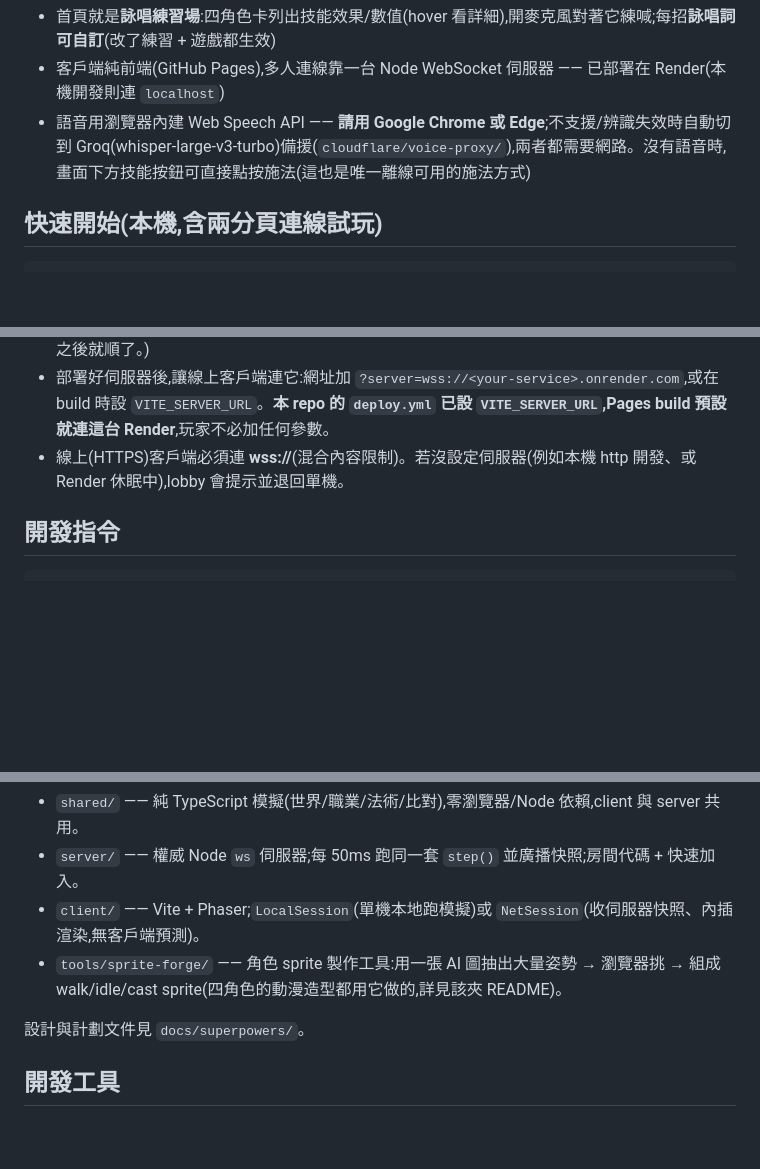
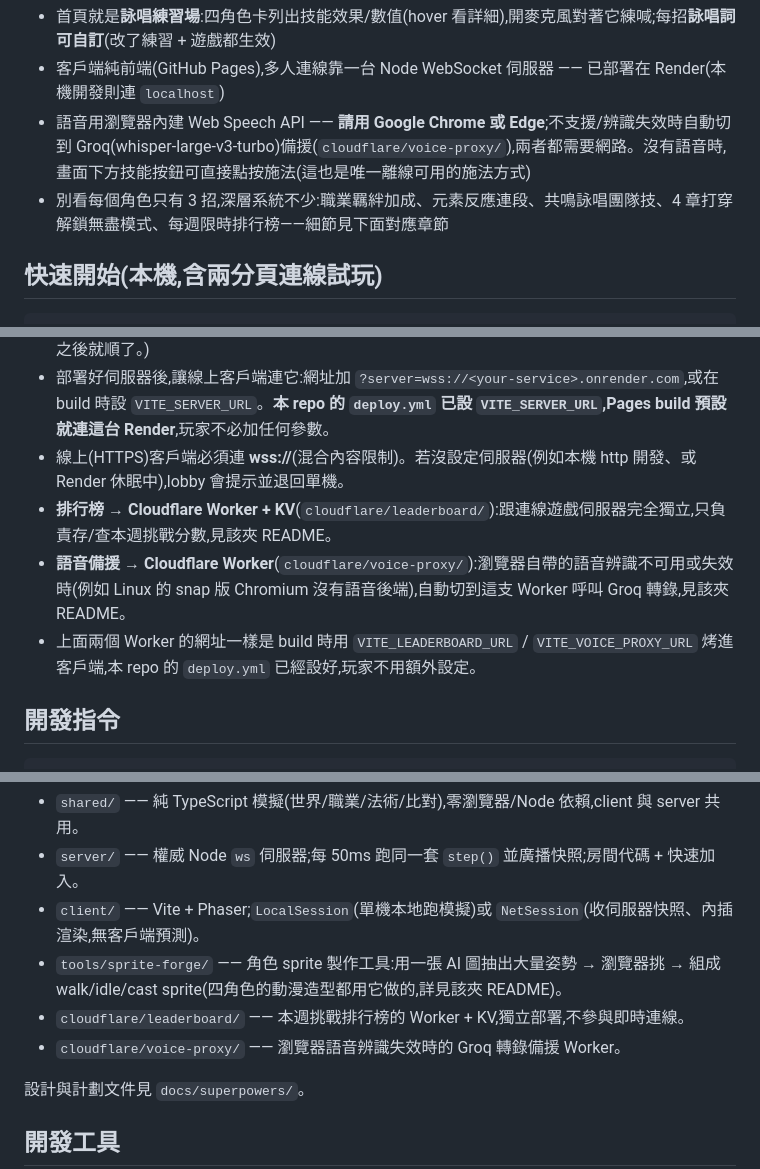
Before and after one commit to yazelin/ai-chant-magic, a Markdown page: README.md, 3 parts joined by grey strips. Drawn GitHub-style; blank space fills up the shorter version.

```diff
--- a/README.md
+++ b/README.md
@@ -11,6 +11,7 @@
 - 首頁就是**詠唱練習場**:四角色卡列出技能效果/數值(hover 看詳細),開麥克風對著它練喊;每招**詠唱詞可自訂**(改了練習 + 遊戲都生效)
 - 客戶端純前端(GitHub Pages),多人連線靠一台 Node WebSocket 伺服器 —— 已部署在 Render(本機開發則連 `localhost`)
 - 語音用瀏覽器內建 Web Speech API —— **請用 Google Chrome 或 Edge**;不支援/辨識失效時自動切到 Groq(whisper-large-v3-turbo)備援(`cloudflare/voice-proxy/`),兩者都需要網路。沒有語音時,畫面下方技能按鈕可直接點按施法(這也是唯一離線可用的施法方式)
+- 別看每個角色只有 3 招,深層系統不少:職業羈絆加成、元素反應連段、共鳴詠唱團隊技、4 章打穿解鎖無盡模式、每週限時排行榜——細節見下面對應章節
 
 ## 快速開始(本機,含兩分頁連線試玩)
 
@@ -71,6 +109,9 @@ npm run dev          # 同時起 server(ws://localhost:8787)與 client(Vite)
 - **伺服器 → Render**(或任何 Node 主機):用 `render.yaml` Blueprint 部署。伺服器綁 `PORT`、`/healthz` 探活。(Render 免費方案閒置 15 分鐘會休眠,首次連線冷啟動約 15–25 秒;醒著之後就順了。)
 - 部署好伺服器後,讓線上客戶端連它:網址加 `?server=wss://<your-service>.onrender.com`,或在 build 時設 `VITE_SERVER_URL`。**本 repo 的 `deploy.yml` 已設 `VITE_SERVER_URL`,Pages build 預設就連這台 Render**,玩家不必加任何參數。
 - 線上(HTTPS)客戶端必須連 **wss://**(混合內容限制)。若沒設定伺服器(例如本機 http 開發、或 Render 休眠中),lobby 會提示並退回單機。
+- **排行榜 → Cloudflare Worker + KV**(`cloudflare/leaderboard/`):跟連線遊戲伺服器完全獨立,只負責存/查本週挑戰分數,見該夾 README。
+- **語音備援 → Cloudflare Worker**(`cloudflare/voice-proxy/`):瀏覽器自帶的語音辨識不可用或失效時(例如 Linux 的 snap 版 Chromium 沒有語音後端),自動切到這支 Worker 呼叫 Groq 轉錄,見該夾 README。
+- 上面兩個 Worker 的網址一樣是 build 時用 `VITE_LEADERBOARD_URL` / `VITE_VOICE_PROXY_URL` 烤進客戶端,本 repo 的 `deploy.yml` 已經設好,玩家不用額外設定。
 
 ## 開發指令
 
@@ -92,6 +133,8 @@ npm run build -w @acm/server  # esbuild 打包伺服器到 server/dist/index.js
 - `server/` —— 權威 Node `ws` 伺服器;每 50ms 跑同一套 `step()` 並廣播快照;房間代碼 + 快速加入。
 - `client/` —— Vite + Phaser;`LocalSession`(單機本地跑模擬)或 `NetSession`(收伺服器快照、內插渲染,無客戶端預測)。
 - `tools/sprite-forge/` —— 角色 sprite 製作工具:用一張 AI 圖抽出大量姿勢 → 瀏覽器挑 → 組成 walk/idle/cast sprite(四角色的動漫造型都用它做的,詳見該夾 README)。
+- `cloudflare/leaderboard/` —— 本週挑戰排行榜的 Worker + KV,獨立部署,不參與即時連線。
+- `cloudflare/voice-proxy/` —— 瀏覽器語音辨識失效時的 Groq 轉錄備援 Worker。
 
 設計與計劃文件見 `docs/superpowers/`。
 
```
Also changed, not shown: other parts of README.md (+37 -0 lines).
